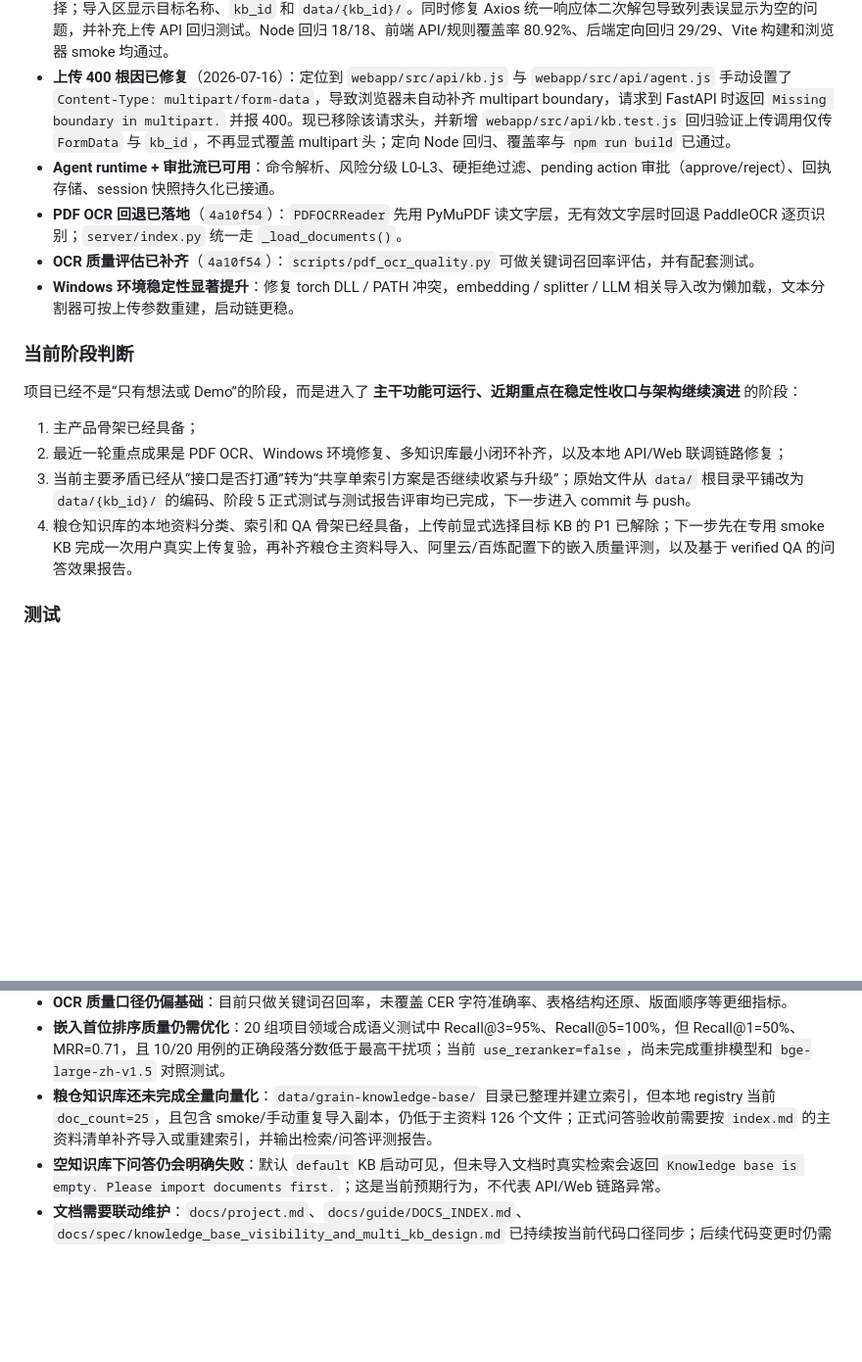
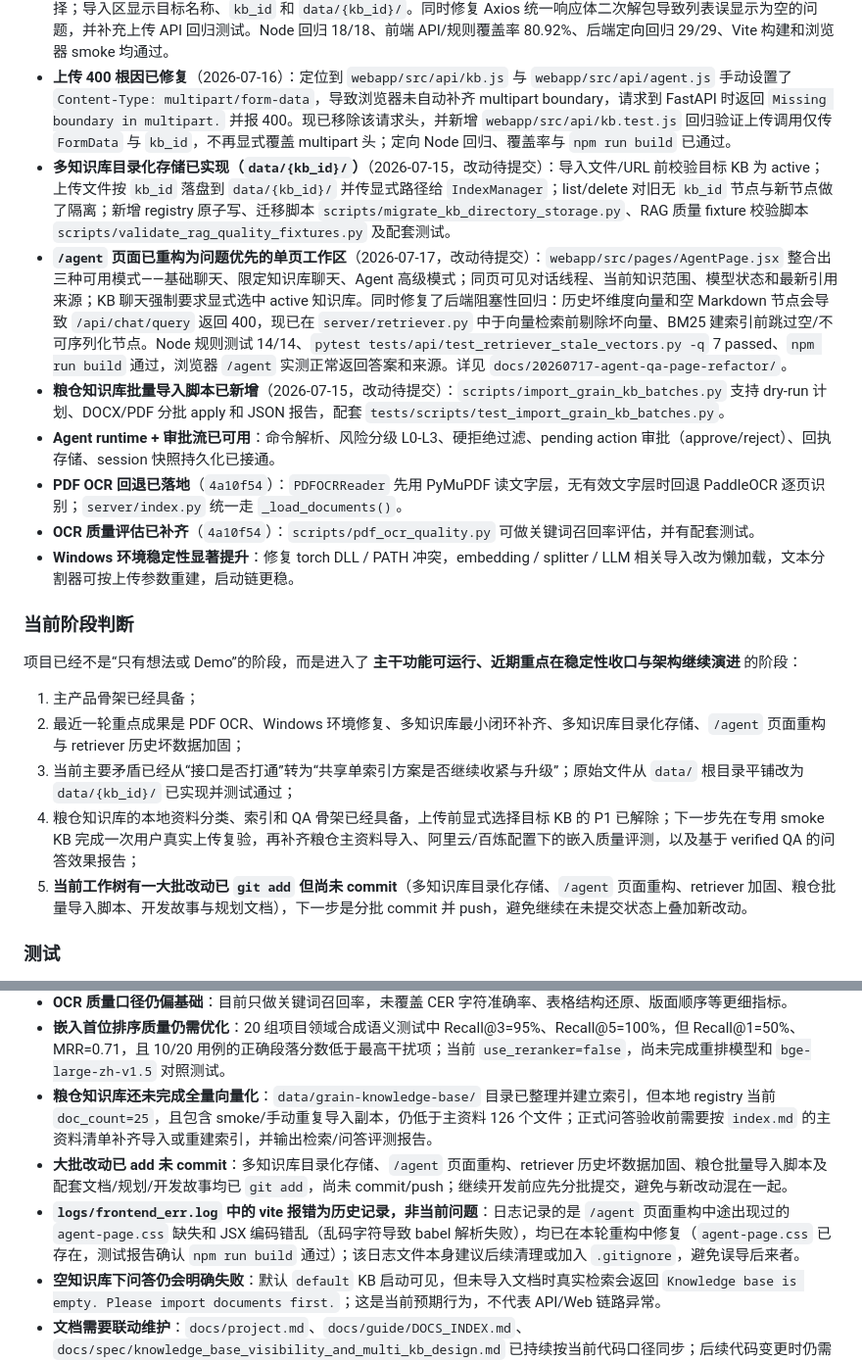
Before and after one commit to 1code-lover/agent-kb, a Markdown page: docs/project.md, 2 parts joined by grey strips. Shown at 98% size. Rendered like a GitHub page; blank space fills up the shorter version.

```diff
--- a/docs/project.md
+++ b/docs/project.md
@@ -83,6 +83,9 @@ frontend/ + app.py (旧 Streamlit 入口，尚未完全退场)
 - **导入功能独立 smoke 已通过**（2026-07-15）：为避免污染正式粮仓知识库，新增临时 KB `import-smoke-20260715-192353` 验证创建 KB、`POST /api/kb/file/import`、`data/{kb_id}/` 落盘、文档列表、问答召回和跨 KB 负向隔离；测试问题“导入功能烟测代号是什么？”在临时 KB 回答“蓝麦”，在 `grain-knowledge-base` 不泄漏该答案。报告位于 `data/grain-knowledge-base/qa/import-function-smoke-20260715-192353.json`。
 - **上传目标知识库显式选择 P1 已修复**（2026-07-16）：`/knowledge` 初始不再静默选中 `default`；只有用户显式选择已登记且 active 的 KB 后，文档列表、文件上传和网页导入才可用。知识库列表支持创建、重命名、删除，新建成功后自动选择；导入区显示目标名称、`kb_id` 和 `data/{kb_id}/`。同时修复 Axios 统一响应体二次解包导致列表误显示为空的问题，并补充上传 API 回归测试。Node 回归 18/18、前端 API/规则覆盖率 80.92%、后端定向回归 29/29、Vite 构建和浏览器 smoke 均通过。
 - **上传 400 根因已修复**（2026-07-16）：定位到 `webapp/src/api/kb.js` 与 `webapp/src/api/agent.js` 手动设置了 `Content-Type: multipart/form-data`，导致浏览器未自动补齐 multipart boundary，请求到 FastAPI 时返回 `Missing boundary in multipart.` 并报 400。现已移除该请求头，并新增 `webapp/src/api/kb.test.js` 回归验证上传调用仅传 `FormData` 与 `kb_id`，不再显式覆盖 multipart 头；定向 Node 回归、覆盖率与 `npm run build` 已通过。
+- **多知识库目录化存储已实现（`data/{kb_id}/`）**（2026-07-15，改动待提交）：导入文件/URL 前校验目标 KB 为 active；上传文件按 `kb_id` 落盘到 `data/{kb_id}/` 并传显式路径给 `IndexManager`；list/delete 对旧无 `kb_id` 节点与新节点做了隔离；新增 registry 原子写、迁移脚本 `scripts/migrate_kb_directory_storage.py`、RAG 质量 fixture 校验脚本 `scripts/validate_rag_quality_fixtures.py` 及配套测试。
+- **`/agent` 页面已重构为问题优先的单页工作区**（2026-07-17，改动待提交）：`webapp/src/pages/AgentPage.jsx` 整合出三种可用模式——基础聊天、限定知识库聊天、Agent 高级模式；同页可见对话线程、当前知识范围、模型状态和最新引用来源；KB 聊天强制要求显式选中 active 知识库。同时修复了后端阻塞性回归：历史坏维度向量和空 Markdown 节点会导致 `/api/chat/query` 返回 400，现已在 `server/retriever.py` 中于向量检索前剔除坏向量、BM25 建索引前跳过空/不可序列化节点。Node 规则测试 14/14、`pytest tests/api/test_retriever_stale_vectors.py -q` 7 passed、`npm run build` 通过，浏览器 `/agent` 实测正常返回答案和来源。详见 `docs/20260717-agent-qa-page-refactor/`。
+- **粮仓知识库批量导入脚本已新增**（2026-07-15，改动待提交）：`scripts/import_grain_kb_batches.py` 支持 dry-run 计划、DOCX/PDF 分批 apply 和 JSON 报告，配套 `tests/scripts/test_import_grain_kb_batches.py`。
 - **Agent runtime + 审批流已可用**：命令解析、风险分级 L0-L3、硬拒绝过滤、pending action 审批（approve/reject）、回执存储、session 快照持久化已接通。
 - **PDF OCR 回退已落地**（`4a10f54`）：`PDFOCRReader` 先用 PyMuPDF 读文字层，无有效文字层时回退 PaddleOCR 逐页识别；`server/index.py` 统一走 `_load_documents()`。
 - **OCR 质量评估已补齐**（`4a10f54`）：`scripts/pdf_ocr_quality.py` 可做关键词召回率评估，并有配套测试。
@@ -92,9 +95,10 @@ frontend/ + app.py (旧 Streamlit 入口，尚未完全退场)
 项目已经不是“只有想法或 Demo”的阶段，而是进入了 **主干功能可运行、近期重点在稳定性收口与架构继续演进** 的阶段：
 
 1. 主产品骨架已经具备；
-2. 最近一轮重点成果是 PDF OCR、Windows 环境修复、多知识库最小闭环补齐，以及本地 API/Web 联调链路修复；
-3. 当前主要矛盾已经从“接口是否打通”转为“共享单索引方案是否继续收紧与升级”；原始文件从 `data/` 根目录平铺改为 `data/{kb_id}/` 的编码、阶段 5 正式测试与测试报告评审均已完成，下一步进入 commit 与 push。
-4. 粮仓知识库的本地资料分类、索引和 QA 骨架已经具备，上传前显式选择目标 KB 的 P1 已解除；下一步先在专用 smoke KB 完成一次用户真实上传复验，再补齐粮仓主资料导入、阿里云/百炼配置下的嵌入质量评测，以及基于 verified QA 的问答效果报告。
+2. 最近一轮重点成果是 PDF OCR、Windows 环境修复、多知识库最小闭环补齐、多知识库目录化存储、`/agent` 页面重构与 retriever 历史坏数据加固；
+3. 当前主要矛盾已经从“接口是否打通”转为“共享单索引方案是否继续收紧与升级”；原始文件从 `data/` 根目录平铺改为 `data/{kb_id}/` 已实现并测试通过；
+4. 粮仓知识库的本地资料分类、索引和 QA 骨架已经具备，上传前显式选择目标 KB 的 P1 已解除；下一步先在专用 smoke KB 完成一次用户真实上传复验，再补齐粮仓主资料导入、阿里云/百炼配置下的嵌入质量评测，以及基于 verified QA 的问答效果报告；
+5. **当前工作树有一大批改动已 `git add` 但尚未 commit**（多知识库目录化存储、`/agent` 页面重构、retriever 加固、粮仓批量导入脚本、开发故事与规划文档），下一步是分批 commit 并 push，避免继续在未提交状态上叠加新改动。
 
 ### 测试
 - 快测（默认）：`python -m pytest tests/ -q -m "not slow"`
@@ -122,6 +127,8 @@ frontend/ + app.py (旧 Streamlit 入口，尚未完全退场)
 - **OCR 质量口径仍偏基础**：目前只做关键词召回率，未覆盖 CER 字符准确率、表格结构还原、版面顺序等更细指标。
 - **嵌入首位排序质量仍需优化**：20 组项目领域合成语义测试中 Recall@3=95%、Recall@5=100%，但 Recall@1=50%、MRR=0.71，且 10/20 用例的正确段落分数低于最高干扰项；当前 `use_reranker=false`，尚未完成重排模型和 `bge-large-zh-v1.5` 对照测试。
 - **粮仓知识库还未完成全量向量化**：`data/grain-knowledge-base/` 目录已整理并建立索引，但本地 registry 当前 `doc_count=25`，且包含 smoke/手动重复导入副本，仍低于主资料 126 个文件；正式问答验收前需要按 `index.md` 的主资料清单补齐导入或重建索引，并输出检索/问答评测报告。
+- **大批改动已 add 未 commit**：多知识库目录化存储、`/agent` 页面重构、retriever 历史坏数据加固、粮仓批量导入脚本及配套文档/规划/开发故事均已 `git add`，尚未 commit/push；继续开发前应先分批提交，避免与新改动混在一起。
+- **`logs/frontend_err.log` 中的 vite 报错为历史记录，非当前问题**：日志记录的是 `/agent` 页面重构中途出现过的 `agent-page.css` 缺失和 JSX 编码错乱（乱码字符导致 babel 解析失败），均已在本轮重构中修复（`agent-page.css` 已存在，测试报告确认 `npm run build` 通过）；该日志文件本身建议后续清理或加入 `.gitignore`，避免误导后来者。
 - **空知识库下问答仍会明确失败**：默认 `default` KB 启动可见，但未导入文档时真实检索会返回 `Knowledge base is empty. Please import documents first.`；这是当前预期行为，不代表 API/Web 链路异常。
 - **文档需要联动维护**：`docs/project.md`、`docs/guide/DOCS_INDEX.md`、`docs/spec/knowledge_base_visibility_and_multi_kb_design.md` 已持续按当前代码口径同步；后续代码变更时仍需同步更新，避免再次漂移。
 - **Streamlit 仍在并存**：`app.py` / `frontend/` 作为迁移回退保留，功能未与后端 API 完全对等，不能再作为判断当前主线能力的唯一依据。
```
Also changed, not shown: other parts of docs/project.md (+11 -16 lines).
